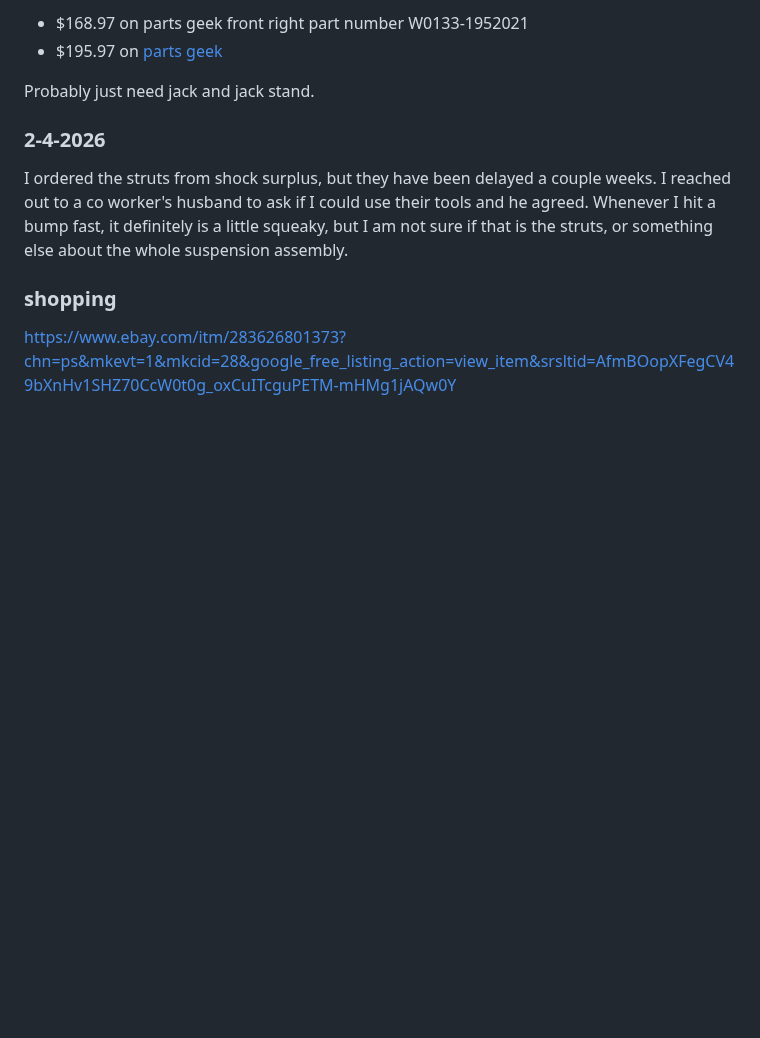
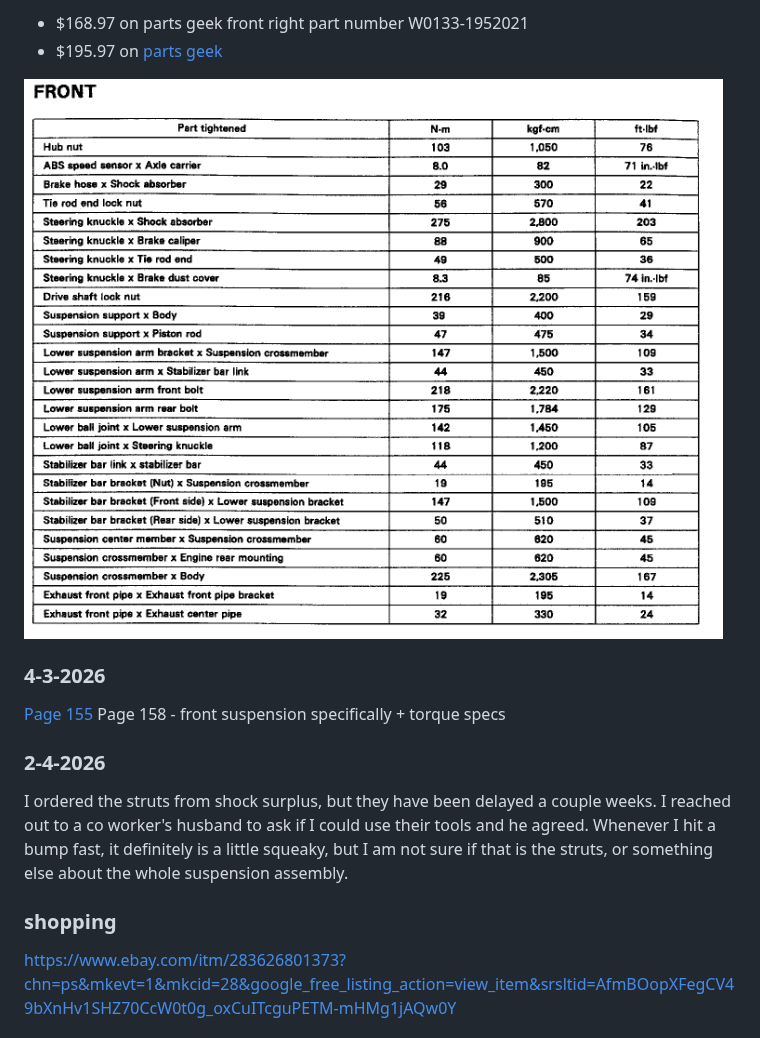
Before and after one commit to simonlhopkins/CaribNotes, a Markdown page: Replacing front suspension.md, the part around the change. Drawn GitHub-style; pictures changed too: media/Pasted image 20260403173047.png (added); blank space fills up the shorter version.

Commit message:
vault backup: 2026-04-03 17:36:05

```diff
--- a/Replacing front suspension.md
+++ b/Replacing front suspension.md
@@ -7,7 +7,11 @@ front left part number W0133-1952022
 front right part number W0133-1952021
 - $195.97 on [parts geek](https://www.partsgeek.com/)
 
-Probably just need jack and jack stand.
+![](media/Pasted%20image%2020260403173047.png)
+### 4-3-2026
+
+[Page 155 ](https://archive.org/details/toyota-sprinter-carib-1995-2001-autorepman.com)
+Page 158 - front suspension specifically + torque specs
 
 ### 2-4-2026
 I ordered the struts from shock surplus, but they have been delayed a couple weeks. I reached out to a co worker's husband to ask if I could use their tools and he agreed. Whenever I hit a bump fast, it definitely is a little squeaky, but I am not sure if that is the struts, or something else about the whole suspension assembly.
```
Also changed, not shown: 1 other file.
